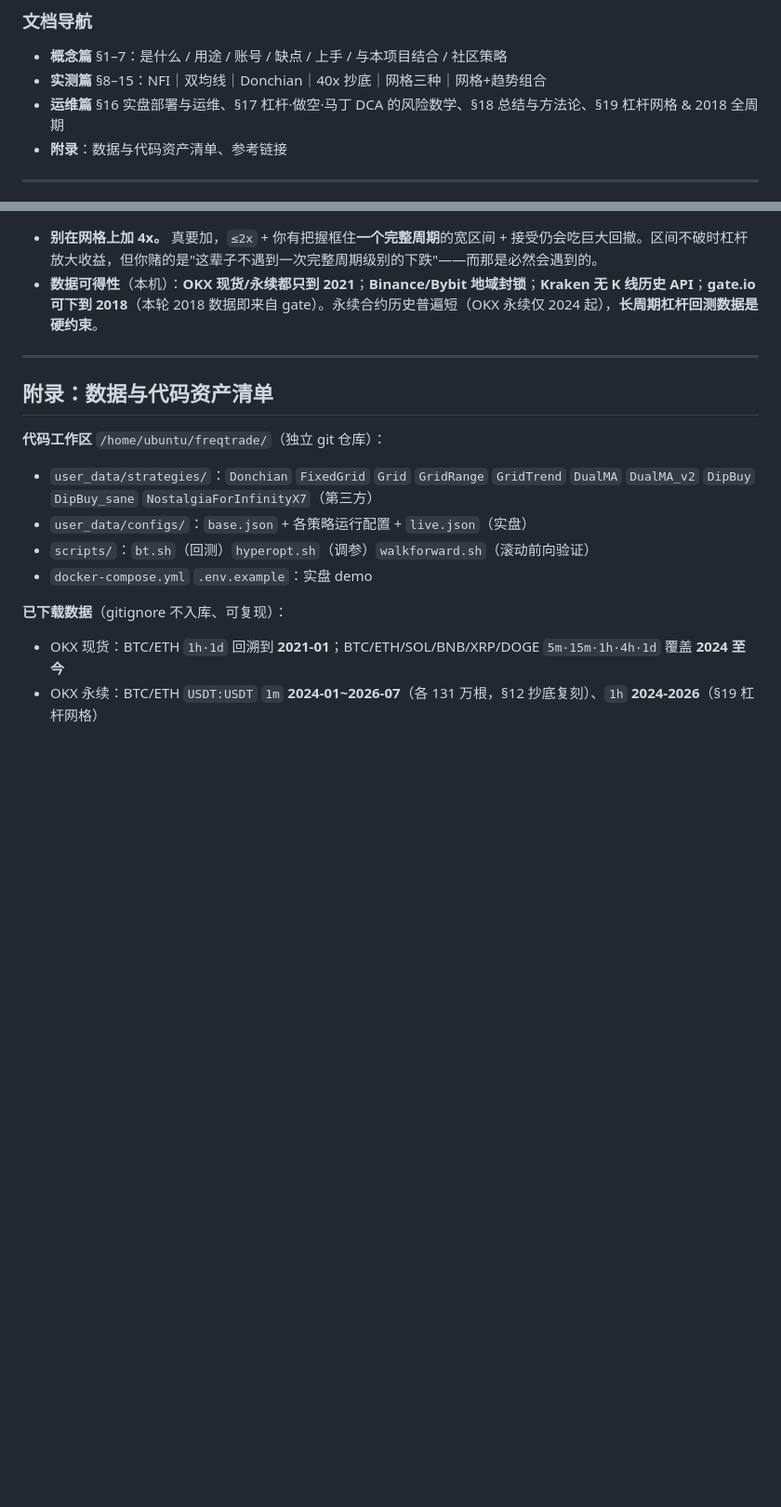
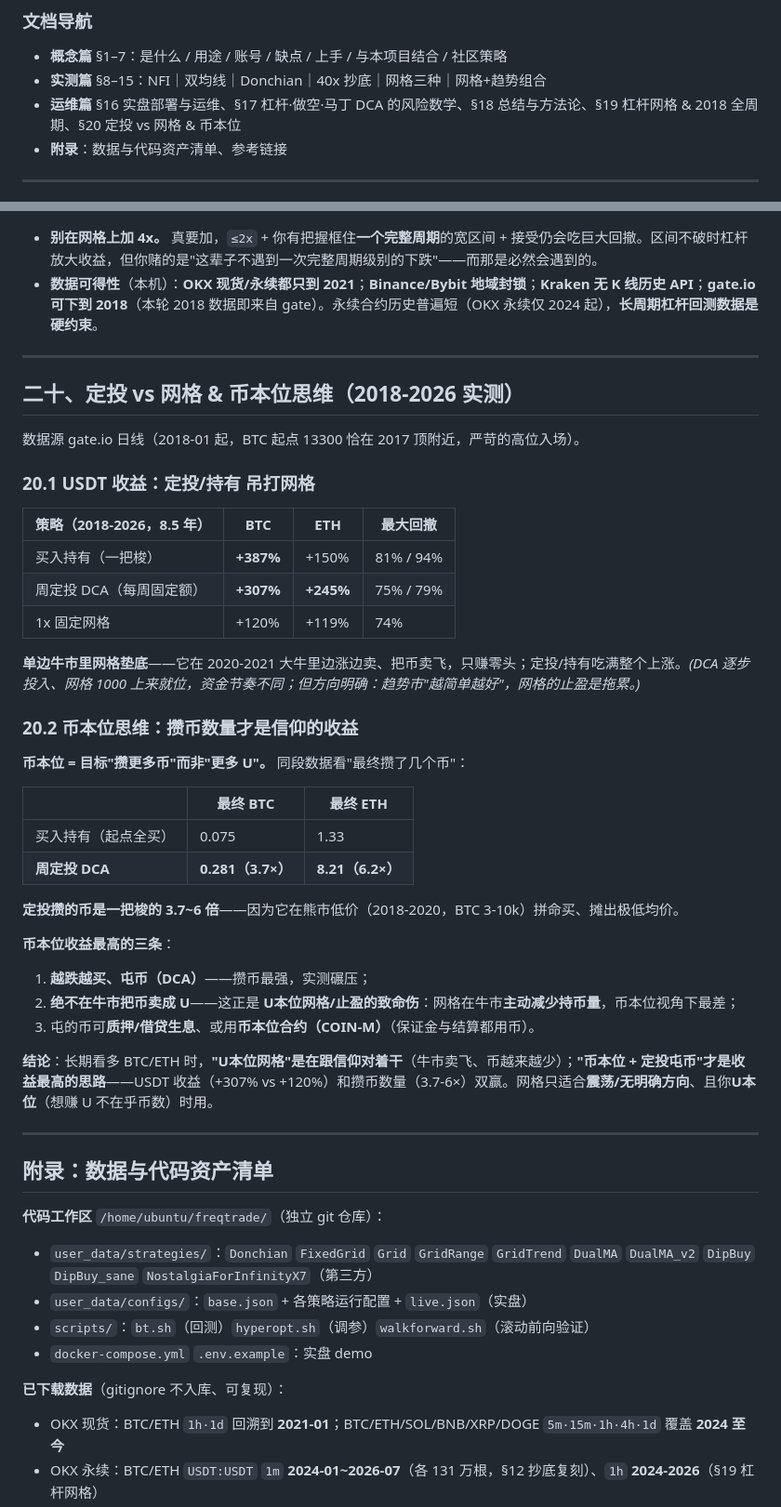
Before and after one commit to Narglc/stock.quot.tele.bot, a Markdown page: freqtrade调研.md, 2 parts joined by grey strips. Shown at 93% size. GitHub-like rendering; blank space fills up the shorter version.

Commit message:
docs(freqtrade): §20 定投vs网格 & 币本位思维(2018-2026实测)
- USDT收益: 买入持有+387%/DCA+307% 吊打网格+120%(网格牛市卖飞)
- 币本位: DCA攒币0.28BTC vs 一把梭0.075BTC(3.7×)；网格牛市减少持币量
- 结论: 长期看多则"币本位+定投屯币"最优，U本位网格与信仰对着干

Co-Authored-By: Claude Opus 4.8 (1M context) <noreply@anthropic.com>

```diff
--- a/freqtrade调研.md
+++ b/freqtrade调研.md
@@ -30,7 +30,7 @@
 
 - **概念篇** §1–7：是什么 / 用途 / 账号 / 缺点 / 上手 / 与本项目结合 / 社区策略
 - **实测篇** §8–15：NFI｜双均线｜Donchian｜40x 抄底｜网格三种｜网格+趋势组合
-- **运维篇** §16 实盘部署与运维、§17 杠杆·做空·马丁 DCA 的风险数学、§18 总结与方法论、§19 杠杆网格 & 2018 全周期
+- **运维篇** §16 实盘部署与运维、§17 杠杆·做空·马丁 DCA 的风险数学、§18 总结与方法论、§19 杠杆网格 & 2018 全周期、§20 定投 vs 网格 & 币本位
 - **附录**：数据与代码资产清单、参考链接
 
 ---
@@ -831,6 +831,40 @@ docker compose logs -f                  # 看它按策略选股/下单；浏览
 
 ---
 
+## 二十、定投 vs 网格 & 币本位思维（2018-2026 实测）
+
+数据源 gate.io 日线（2018-01 起，BTC 起点 13300 恰在 2017 顶附近，严苛的高位入场）。
+
+### 20.1 USDT 收益：定投/持有 吊打网格
+
+| 策略（2018-2026，8.5 年） | BTC | ETH | 最大回撤 |
+|---|---|---|---|
+| 买入持有（一把梭） | **+387%** | +150% | 81% / 94% |
+| 周定投 DCA（每周固定额） | **+307%** | **+245%** | 75% / 79% |
+| 1x 固定网格 | +120% | +119% | 74% |
+
+**单边牛市里网格垫底**——它在 2020-2021 大牛里边涨边卖、把币卖飞，只赚零头；定投/持有吃满整个上涨。*(DCA 逐步投入、网格 1000 上来就位，资金节奏不同；但方向明确：趋势市"越简单越好"，网格的止盈是拖累。)*
+
+### 20.2 币本位思维：攒币数量才是信仰的收益
+
+**币本位 = 目标"攒更多币"而非"更多 U"。** 同段数据看"最终攒了几个币"：
+
+| | 最终 BTC | 最终 ETH |
+|---|---|---|
+| 买入持有（起点全买） | 0.075 | 1.33 |
+| **周定投 DCA** | **0.281（3.7×）** | **8.21（6.2×）** |
+
+**定投攒的币是一把梭的 3.7~6 倍**——因为它在熊市低价（2018-2020，BTC 3-10k）拼命买、摊出极低均价。
+
+**币本位收益最高的三条**：
+1. **越跌越买、屯币（DCA）**——攒币最强，实测碾压；
+2. **绝不在牛市把币卖成 U**——这正是 **U本位网格/止盈的致命伤**：网格在牛市**主动减少持币量**，币本位视角下最差；
+3. 屯的币可**质押/借贷生息**、或用**币本位合约（COIN-M）**（保证金与结算都用币）。
+
+**结论**：长期看多 BTC/ETH 时，**"U本位网格"是在跟信仰对着干**（牛市卖飞、币越来越少）；**"币本位 + 定投屯币"才是收益最高的思路**——USDT 收益（+307% vs +120%）和攒币数量（3.7-6×）双赢。网格只适合**震荡/无明确方向**、且你**U本位**（想赚 U 不在乎币数）时用。
+
+---
+
 ## 附录：数据与代码资产清单
 
 **代码工作区** `/home/ubuntu/freqtrade/`（独立 git 仓库）：
```
